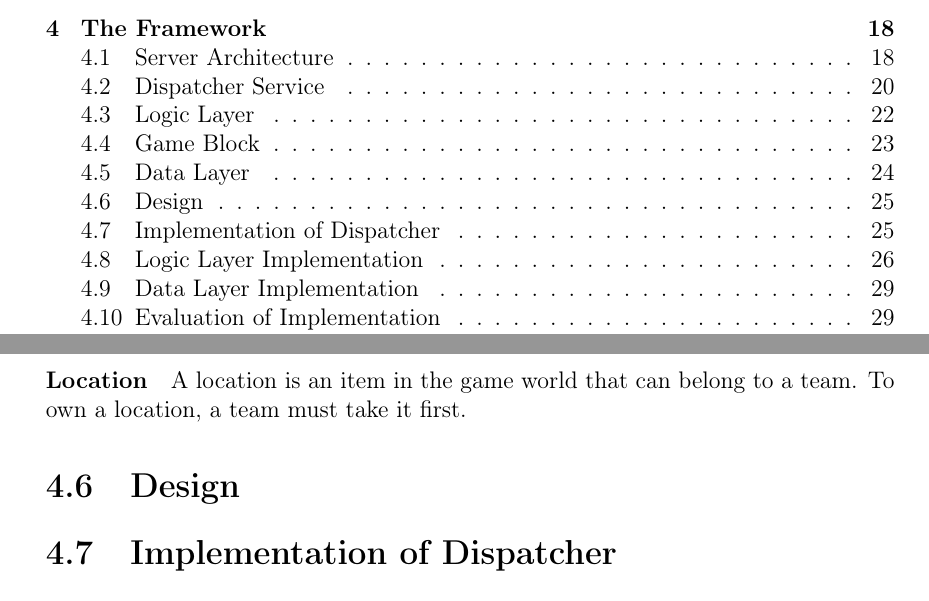
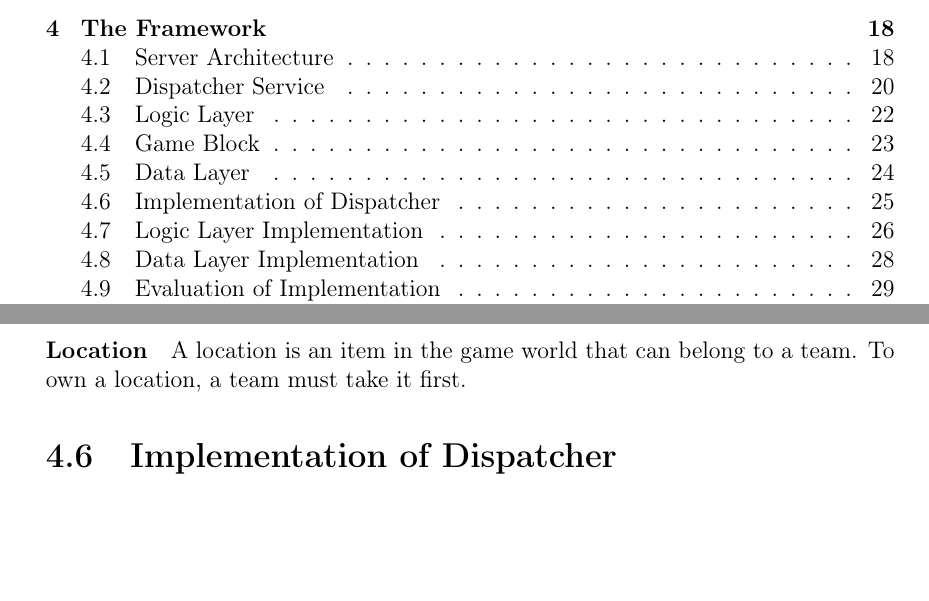
Before and after one commit to cnduru/sw7, a LaTeX book (report/main.tex, which reads report/indhold/theframework/design-server.tex): two parts of pages 1 and 25 of 36 before the commit and two parts of pages 1 and 25 of 35 after it, joined at a grey line, cut so that both start at the same text, the shorter picture padded with empty space. Compiled offline with pdfLaTeX.

Commit message:
die please Design

```diff
--- a/report/indhold/theframework/design-server.tex
+++ b/report/indhold/theframework/design-server.tex
@@ -34,6 +34,3 @@ This layer parses and reacts to the messages received from the dispatcher. The l
 %Data Layer
 \section{Data Layer}
 \input{indhold/theframework/DesignServer/databasedesign}
-
-
-\section{Design}
```
